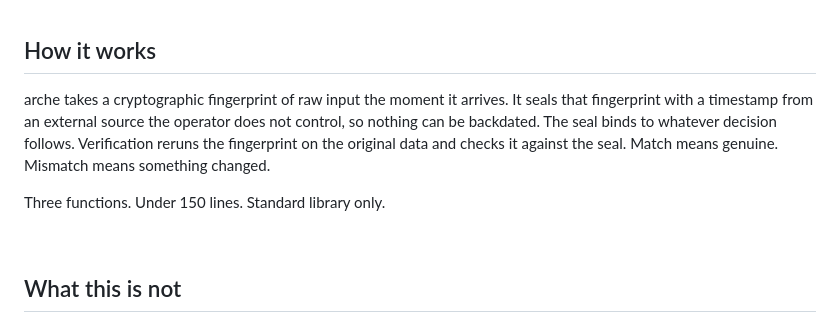
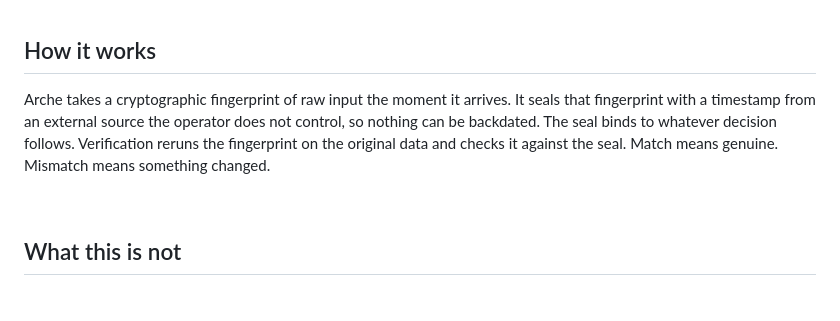
Before and after one commit to SpyrosArg/Verum, a Markdown page: README.md, the part around the change. Rendered like a GitHub page; blank space fills up the shorter version.

Commit message:
Simplify explanation of arche's functionality
Removed redundant line about how arche works.

```diff
--- a/README.md
+++ b/README.md
@@ -146,9 +146,8 @@ The market data an algorithmic system acted on —> was it the genuine feed at t
 
 ## How it works
 
-arche takes a cryptographic fingerprint of raw input the moment it arrives. It seals that fingerprint with a timestamp from an external source the operator does not control, so nothing can be backdated. The seal binds to whatever decision follows. Verification reruns the fingerprint on the original data and checks it against the seal. Match means genuine. Mismatch means something changed.
+Arche takes a cryptographic fingerprint of raw input the moment it arrives. It seals that fingerprint with a timestamp from an external source the operator does not control, so nothing can be backdated. The seal binds to whatever decision follows. Verification reruns the fingerprint on the original data and checks it against the seal. Match means genuine. Mismatch means something changed.
 
-Three functions. Under 150 lines. Standard library only.
 
 &nbsp;
 
```
